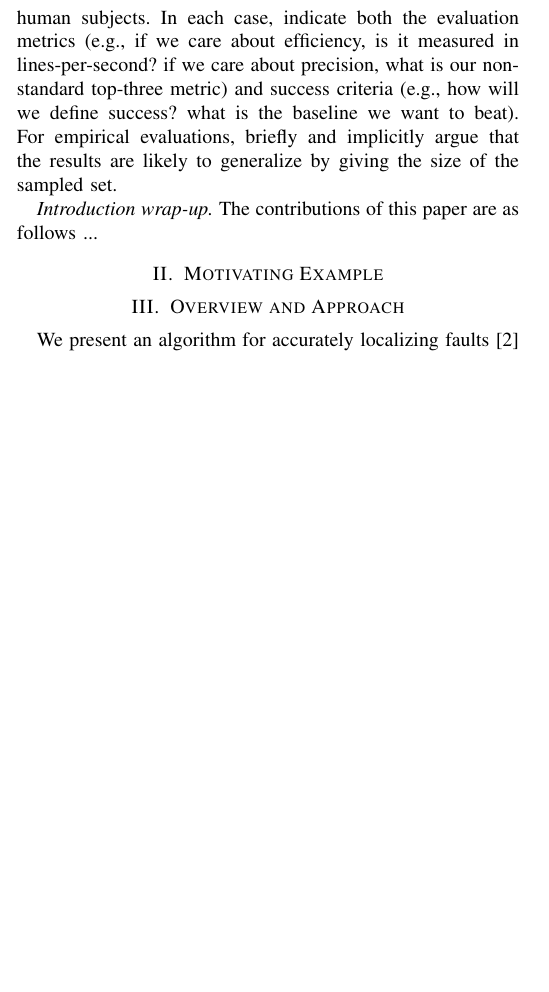
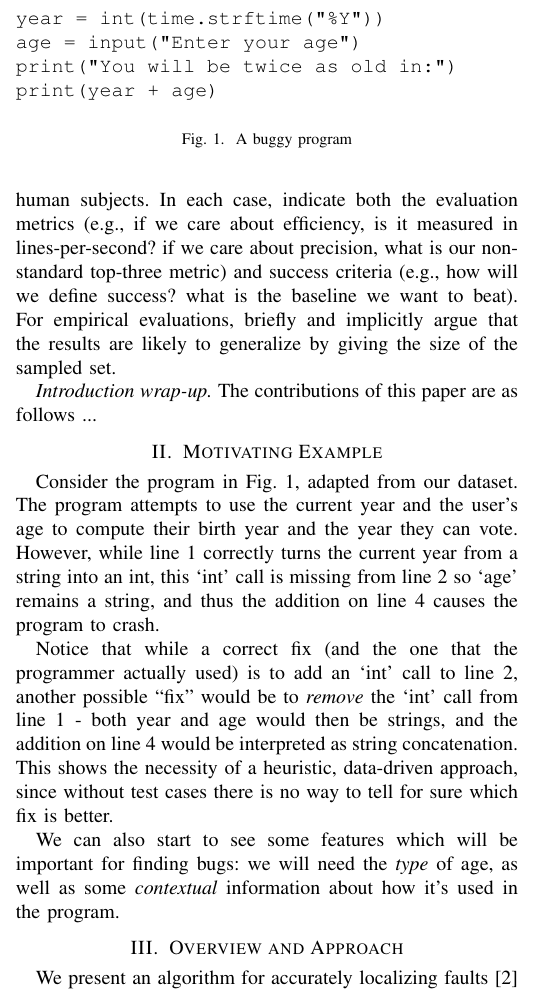
Before and after one commit to yangarbiter/python-features, a LaTeX paper (paper/main.tex): part of one column of page 1 of 4, cut at the place of the change, the shorter picture padded with empty space. Compiled offline with pdfLaTeX; a missing font is replaced by an installed copy or a similar font; a LaTeX package or settings file that is missing is left out.

Commit message:
motivating example

```diff
--- a/paper/main.tex
+++ b/paper/main.tex
@@ -113,6 +113,38 @@ the size of the sampled set.
 ...
 
 \section{Motivating Example}
+
+\begin{figure}
+\begin{verbatim}
+year = int(time.strftime("%Y"))
+age = input("Enter your age")
+print("You will be twice as old in:")
+print(year + age)
+\end{verbatim}
+\caption{A buggy program}
+\end{figure}
+
+Consider the program in Fig. 1, adapted from our dataset. The program
+attempts to use the current year and the user's age to compute their
+birth year and the year they can vote. However, while line 1 correctly
+turns the current year from a string into an int, this `int' call is
+missing from line 2 so `age' remains a string, and thus the addition
+on line 4 causes the program to crash.
+
+Notice that while a correct fix (and the one that the programmer
+actually used) is to add an `int' call to line 2, another possible ``fix''
+would be to \textit{remove} the `int' call from line 1 - both year and
+age would then be strings, and the addition on line 4 would be interpreted
+as string concatenation. This shows the necessity of a heuristic, data-driven
+approach, since without test cases there is no way to tell for sure which
+fix is better.
+
+We can also start to see some features which will be
+important for finding bugs: we will need the \textit{type} of age, as
+well as some \textit{contextual} information about how it's used in the program.
+
+% TODO: would also be nice if the example showed that the place Python crashes
+% may not be a place that should be fixed?
 
 \section{Overview and Approach}
 
```
Also changed, not shown: 1 other file.
